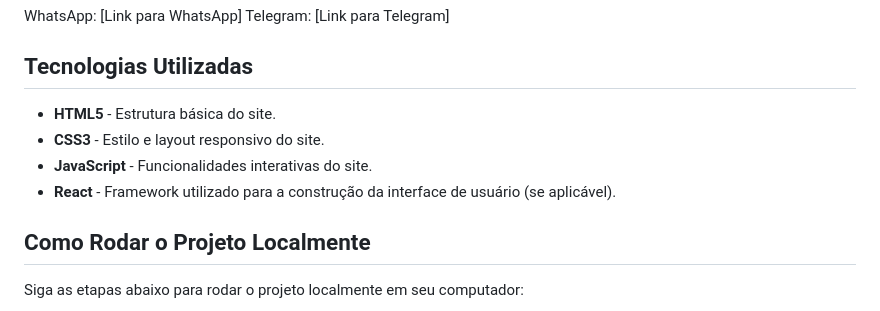
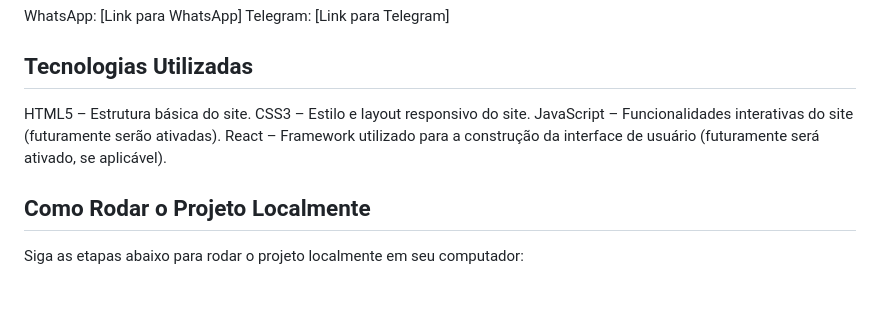
Before and after one commit to M1tsuk1-hub/Los-Dragon-Tech, a Markdown page: README.md, the part around the change. Rendered like a GitHub page.

Commit message:
readme.md atualizado

```diff
--- a/README.md
+++ b/README.md
@@ -51,10 +51,11 @@ Telegram: [Link para Telegram]
 
 ## Tecnologias Utilizadas
 
-- **HTML5** - Estrutura básica do site.
-- **CSS3** - Estilo e layout responsivo do site.
-- **JavaScript** - Funcionalidades interativas do site.
-- **React** - Framework utilizado para a construção da interface de usuário (se aplicável).
+HTML5 – Estrutura básica do site.
+CSS3 – Estilo e layout responsivo do site.
+JavaScript – Funcionalidades interativas do site (futuramente serão ativadas).
+React – Framework utilizado para a construção da interface de usuário (futuramente será ativado, se aplicável).
+
 
 ## Como Rodar o Projeto Localmente
 
```
